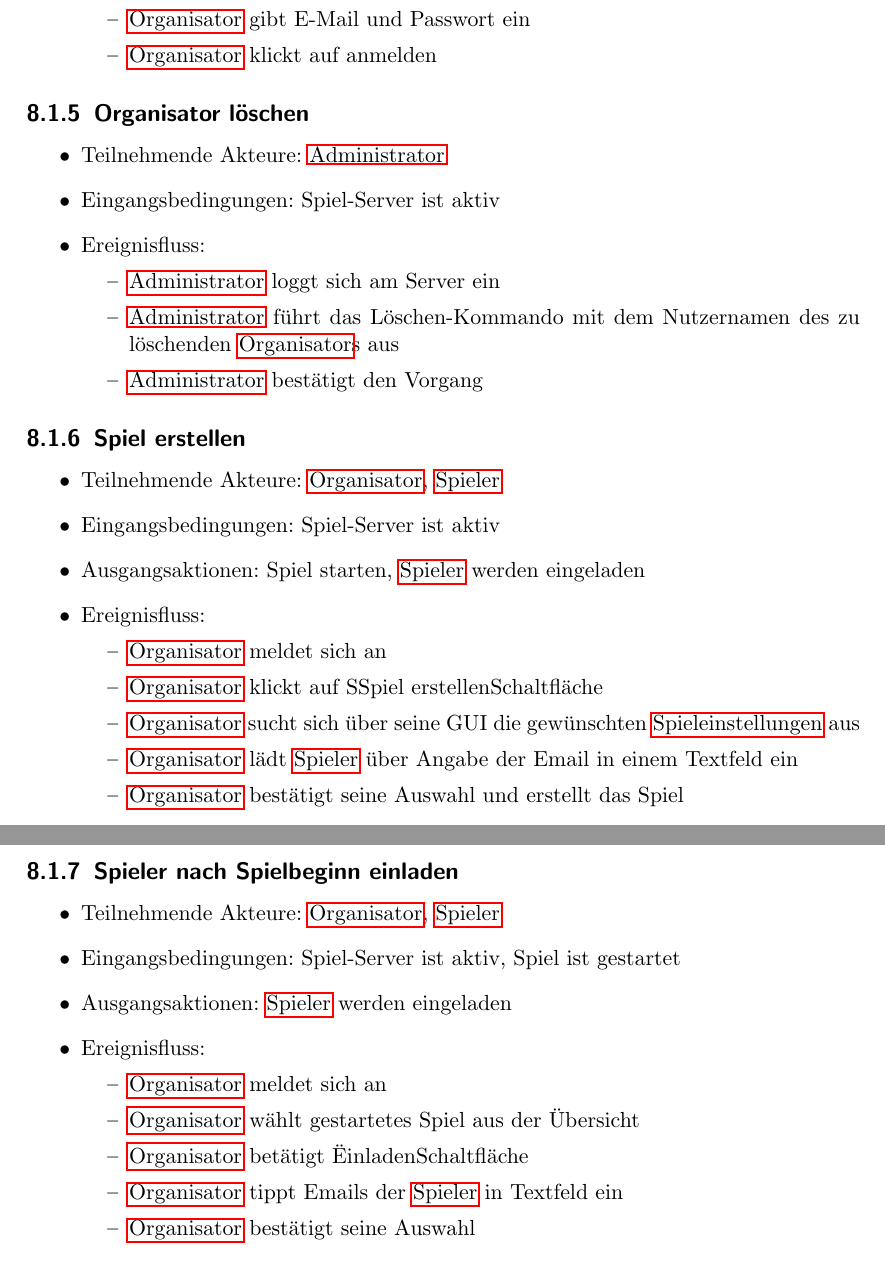
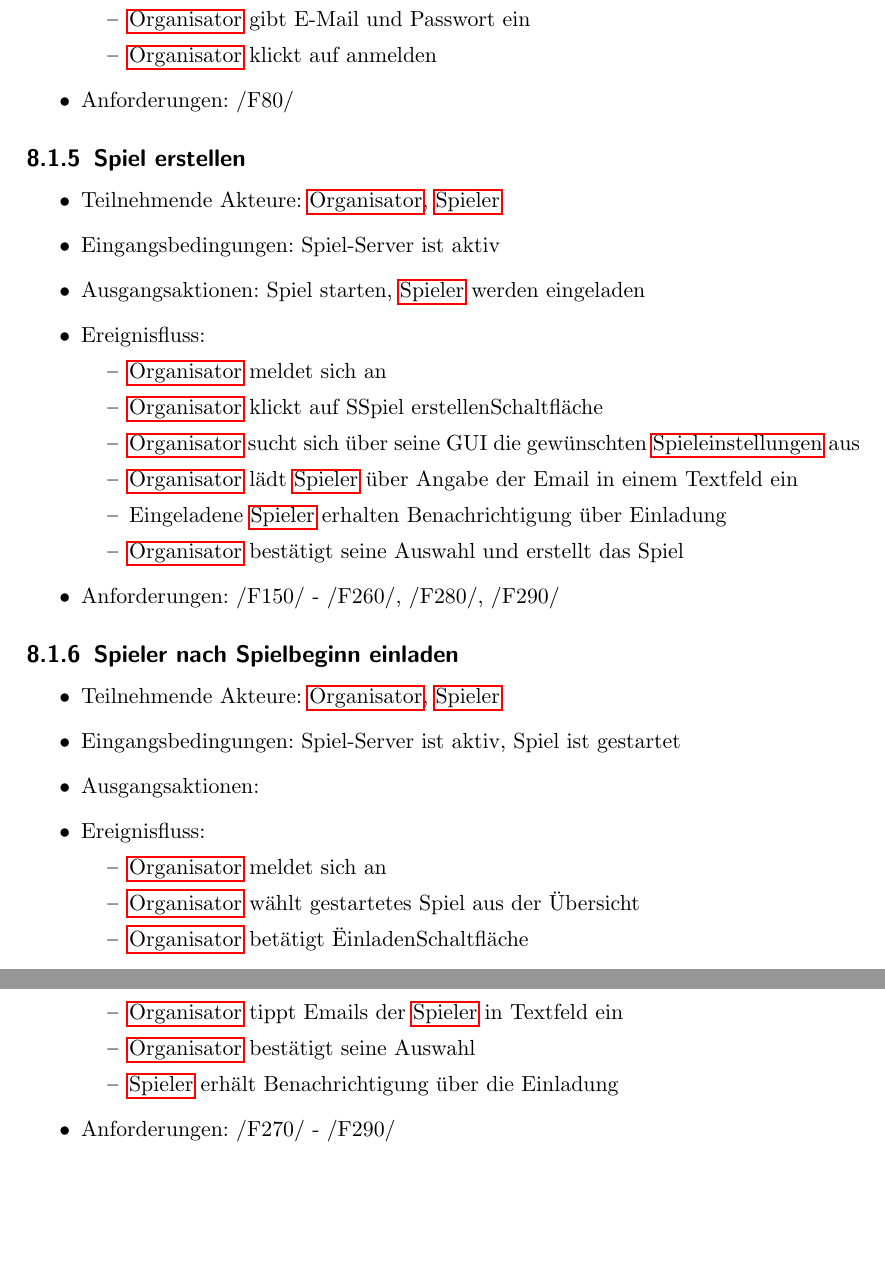
Before and after one commit to bendixsonnenberg/CS-Select-Allg, a LaTeX document (pflichtenheft/pflichtenheft.tex): two parts of pages 20 and 21 of 44 before the commit and two parts of pages 20 and 21 of 43 after it, joined at a grey line, cut so that both start at the same text, the shorter picture padded with empty space. Compiled offline with pdfLaTeX.

Commit message:
verlinkungen für anwendungsfälle

```diff
--- a/pflichtenheft/pflichtenheft.tex
+++ b/pflichtenheft/pflichtenheft.tex
@@ -559,8 +560,10 @@ Das Domanenwissen liegt oft bei den Mitarbeitern bzw. Personen, die sich täglic
             \item \Gls{Organisator} gibt E-Mail und Passwort ein
             \item \Gls{Organisator} klickt auf anmelden
         \end{itemize}
+        \item Anforderungen: /F80/
     \end{itemize}
 
+    \begin{comment} %% steht auch nicht in den anforderungen
     \subsection{Organisator löschen}
     \begin{itemize}
         \item Teilnehmende Akteure: \Gls{Administrator}
@@ -572,7 +575,7 @@ Das Domanenwissen liegt oft bei den Mitarbeitern bzw. Personen, die sich täglic
             \item \Gls{Administrator} bestätigt den Vorgang
         \end{itemize}
     \end{itemize}
-
+    \end{comment}
     \subsection{Spiel erstellen}
     \begin{itemize}
         \item Teilnehmende Akteure: \Gls{Organisator}, \Gls{Spieler}
@@ -584,15 +587,17 @@ Das Domanenwissen liegt oft bei den Mitarbeitern bzw. Personen, die sich täglic
             \item \Gls{Organisator} klickt auf "Spiel erstellen"-Schaltfläche
             \item \Gls{Organisator} sucht sich über seine GUI die gewünschten \Gls{Spieleinstellungen} aus
             \item \Gls{Organisator} lädt \Gls{Spieler} über Angabe der Email in einem Textfeld ein
+            \item Eingeladene \Gls{Spieler} erhalten Benachrichtigung über Einladung
             \item \Gls{Organisator} bestätigt seine Auswahl und erstellt das Spiel
         \end{itemize}
+        \item Anforderungen: /F150/ - /F260/, /F280/, /F290/
     \end{itemize}
 
     \subsection{Spieler nach Spielbeginn einladen}
     \begin{itemize}
         \item Teilnehmende Akteure: \Gls{Organisator}, \Gls{Spieler}
         \item Eingangsbedingungen: Spiel-Server ist aktiv, Spiel ist gestartet
-        \item Ausgangsaktionen: \Gls{Spieler} werden eingeladen
+        \item Ausgangsaktionen:
         \item Ereignisfluss:
         \begin{itemize}
             \item \Gls{Organisator} meldet sich an
@@ -600,7 +605,9 @@ Das Domanenwissen liegt oft bei den Mitarbeitern bzw. Personen, die sich täglic
             \item \Gls{Organisator} betätigt "Einladen"-Schaltfläche
             \item \Gls{Organisator} tippt Emails der \Gls{Spieler} in Textfeld ein
             \item \Gls{Organisator} bestätigt seine Auswahl
+            \item \Gls{Spieler} erhält Benachrichtigung über die Einladung
         \end{itemize}
+        \item Anforderungen: /F270/ - /F290/
     \end{itemize}
 
     \subsection{Spiel vorzeitig beenden}
```
Also changed, not shown: pflichtenheft/pflichtenheft.tex (13 more changed lines).
